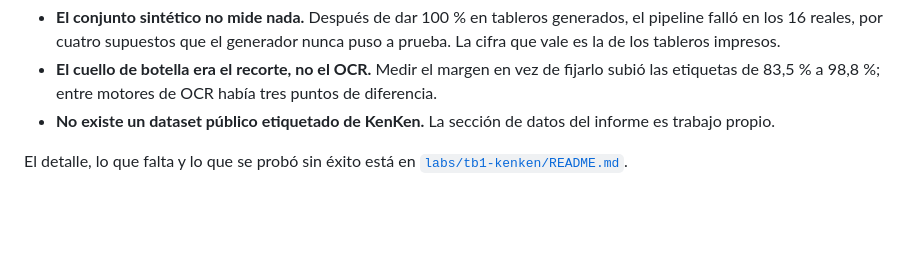
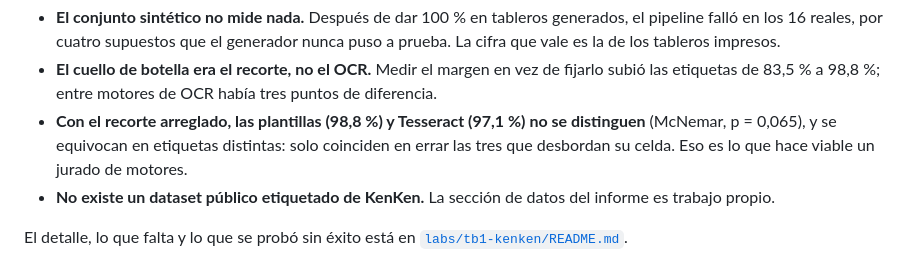
Before and after one commit to R0SEWT/cs-topics, a Markdown page: README.md, the part around the change. Drawn GitHub-style; blank space fills up the shorter version.

```diff
--- a/README.md
+++ b/README.md
@@ -80,6 +80,9 @@ verdad sacada del texto vectorial de los propios PDF:
   vale es la de los tableros impresos.
 - **El cuello de botella era el recorte, no el OCR.** Medir el margen en vez de fijarlo subió las
   etiquetas de 83,5 % a 98,8 %; entre motores de OCR había tres puntos de diferencia.
+- **Con el recorte arreglado, las plantillas (98,8 %) y Tesseract (97,1 %) no se distinguen**
+  (McNemar, p = 0,065), y se equivocan en etiquetas distintas: solo coinciden en errar las tres
+  que desbordan su celda. Eso es lo que hace viable un jurado de motores.
 - **No existe un dataset público etiquetado de KenKen.** La sección de datos del informe es trabajo
   propio.
 
```
Also changed, not shown: labs/tb1-kenken/README.md (+65 -34 lines).
